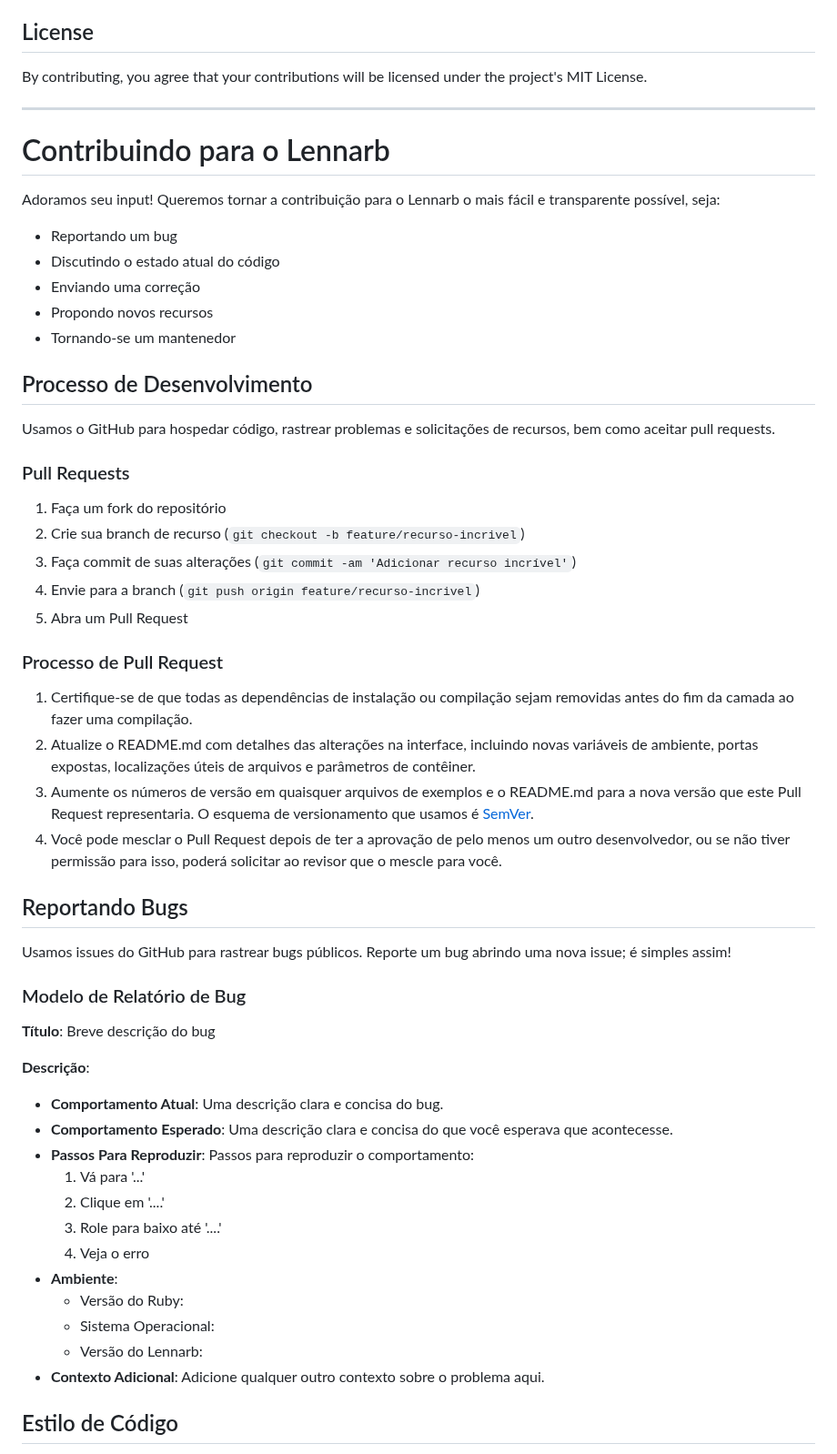
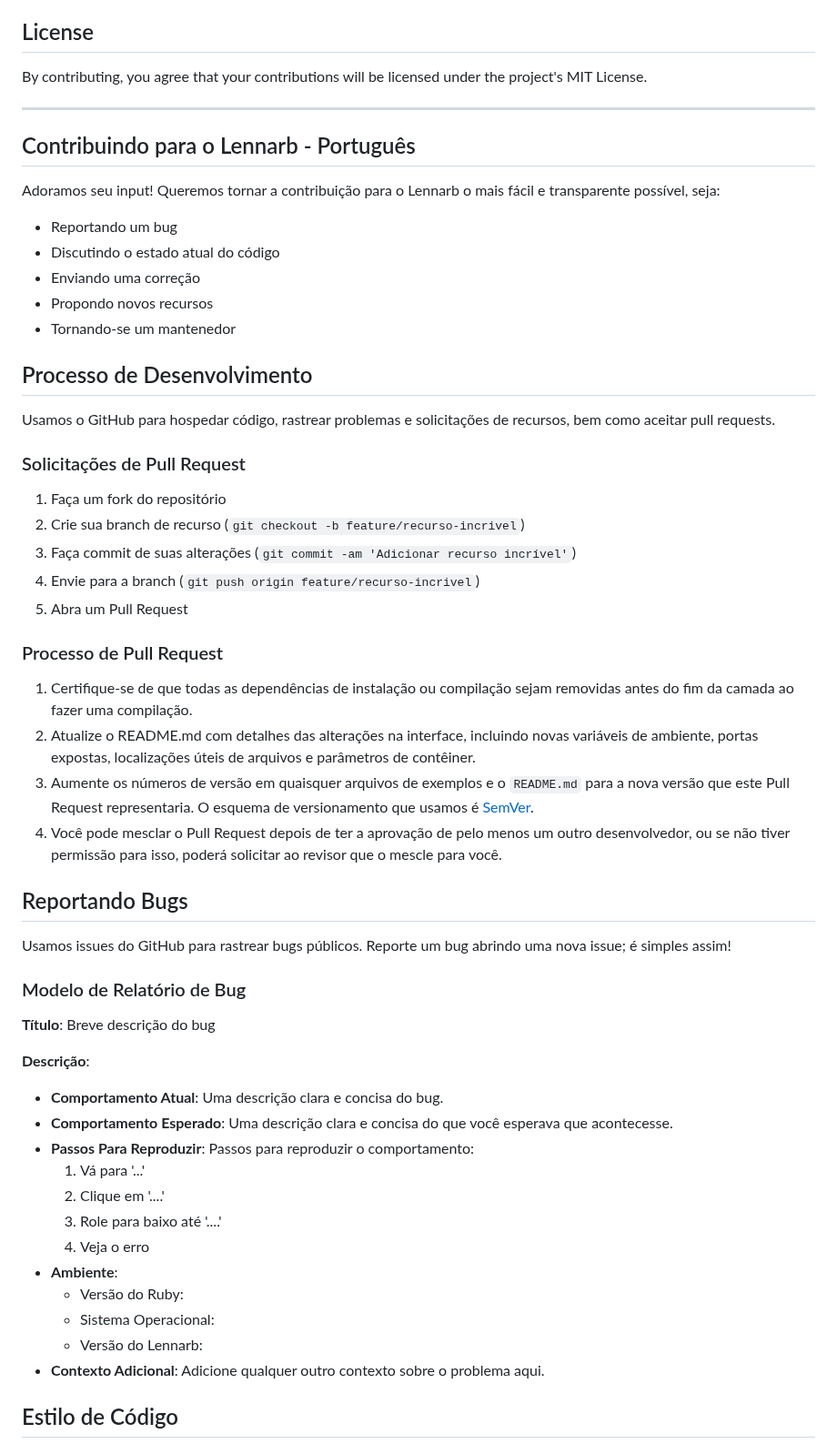
Before and after one commit to aristotelesbr/lennarb, a Markdown page: CONTRIBUTING.md, the part around one of its changes. Shown at 91% size. Rendered like a GitHub page.

```diff
--- a/CONTRIBUTING.md
+++ b/CONTRIBUTING.md
@@ -60,13 +71,15 @@ Maintain the code style used throughout the project:
 
 ## License
 
-By contributing, you agree that your contributions will be licensed under the project's MIT License.
+By contributing, you agree that your contributions will be licensed under
+the project's MIT License.
 
 ---
 
-# Contribuindo para o Lennarb
+## Contribuindo para o Lennarb - Português
 
-Adoramos seu input! Queremos tornar a contribuição para o Lennarb o mais fácil e transparente possível, seja:
+Adoramos seu input! Queremos tornar a contribuição para o Lennarb o
+mais fácil e transparente possível, seja:
 
 - Reportando um bug
 - Discutindo o estado atual do código
@@ -76,9 +89,10 @@ Adoramos seu input! Queremos tornar a contribuição para o Lennarb o mais fáci
 
 ## Processo de Desenvolvimento
 
-Usamos o GitHub para hospedar código, rastrear problemas e solicitações de recursos, bem como aceitar pull requests.
+Usamos o GitHub para hospedar código, rastrear problemas e solicitações de
+recursos, bem como aceitar pull requests.
 
-### Pull Requests
+### Solicitações de Pull Request
 
 1. Faça um fork do repositório
 2. Crie sua branch de recurso (`git checkout -b feature/recurso-incrivel`)
@@ -88,31 +102,41 @@ Usamos o GitHub para hospedar código, rastrear problemas e solicitações de re
 
 ### Processo de Pull Request
 
-1. Certifique-se de que todas as dependências de instalação ou compilação sejam removidas antes do fim da camada ao fazer uma compilação.
-2. Atualize o README.md com detalhes das alterações na interface, incluindo novas variáveis de ambiente, portas expostas, localizações úteis de arquivos e parâmetros de contêiner.
-3. Aumente os números de versão em quaisquer arquivos de exemplos e o README.md para a nova versão que este Pull Request representaria. O esquema de versionamento que usamos é [SemVer](http://semver.org/).
-4. Você pode mesclar o Pull Request depois de ter a aprovação de pelo menos um outro desenvolvedor, ou se não tiver permissão para isso, poderá solicitar ao revisor que o mescle para você.
+1. Certifique-se de que todas as dependências de instalação ou compilação
+sejam removidas antes do fim da camada ao fazer uma compilação.
+2. Atualize o README.md com detalhes das alterações na interface, incluindo
+novas variáveis de ambiente, portas expostas, localizações úteis de arquivos
+e parâmetros de contêiner.
+3. Aumente os números de versão em quaisquer arquivos de exemplos e o
+`README.md` para a nova versão que este Pull Request representaria. O esquema
+de versionamento que usamos é [SemVer](http://semver.org/).
+4. Você pode mesclar o Pull Request depois de ter a aprovação de pelo menos um
+outro desenvolvedor, ou se não tiver permissão para isso, poderá solicitar ao
+revisor que o mescle para você.
 
 ## Reportando Bugs
 
-Usamos issues do GitHub para rastrear bugs públicos. Reporte um bug abrindo uma nova issue; é simples assim!
+Usamos issues do GitHub para rastrear bugs públicos. Reporte um bug abrindo
+uma nova issue; é simples assim!
 
 ### Modelo de Relatório de Bug
 
 **Título**: Breve descrição do bug
 
 **Descrição**:
+
 - **Comportamento Atual**: Uma descrição clara e concisa do bug.
-- **Comportamento Esperado**: Uma descrição clara e concisa do que você esperava que acontecesse.
+- **Comportamento Esperado**: Uma descrição clara e concisa do que você
+esperava que acontecesse.
 - **Passos Para Reproduzir**: Passos para reproduzir o comportamento:
     1. Vá para '...'
     2. Clique em '....'
     3. Role para baixo até '....'
     4. Veja o erro
 - **Ambiente**:
-    - Versão do Ruby:
-    - Sistema Operacional:
-    - Versão do Lennarb:
+  - Versão do Ruby:
+  - Sistema Operacional:
+  - Versão do Lennarb:
 - **Contexto Adicional**: Adicione qualquer outro contexto sobre o problema aqui.
 
 ## Estilo de Código
```
Also changed, not shown: other parts of CONTRIBUTING.md (+23 -11 lines), CODE_OF_CONDUCT.md (+22 -18 lines).
